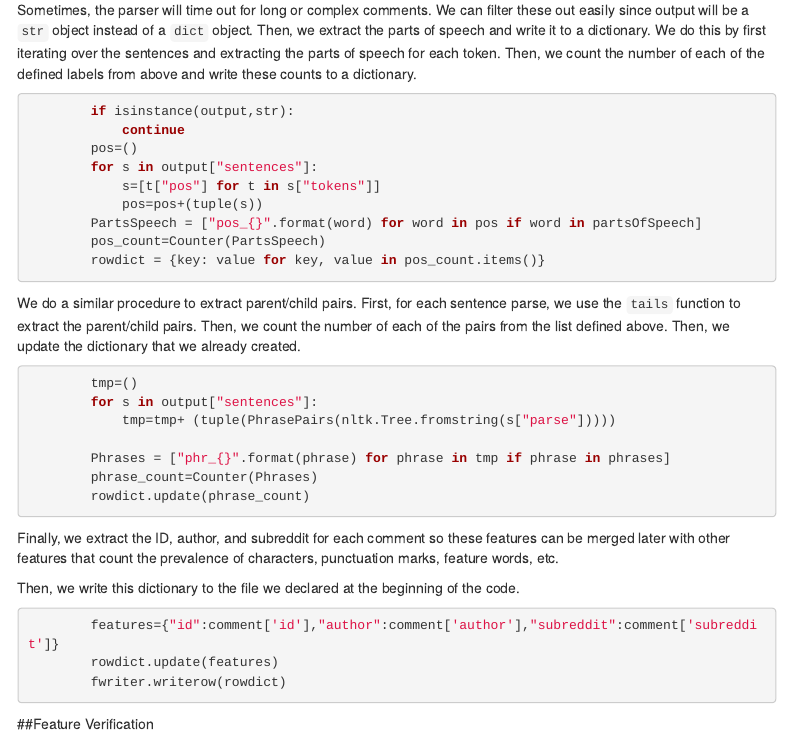
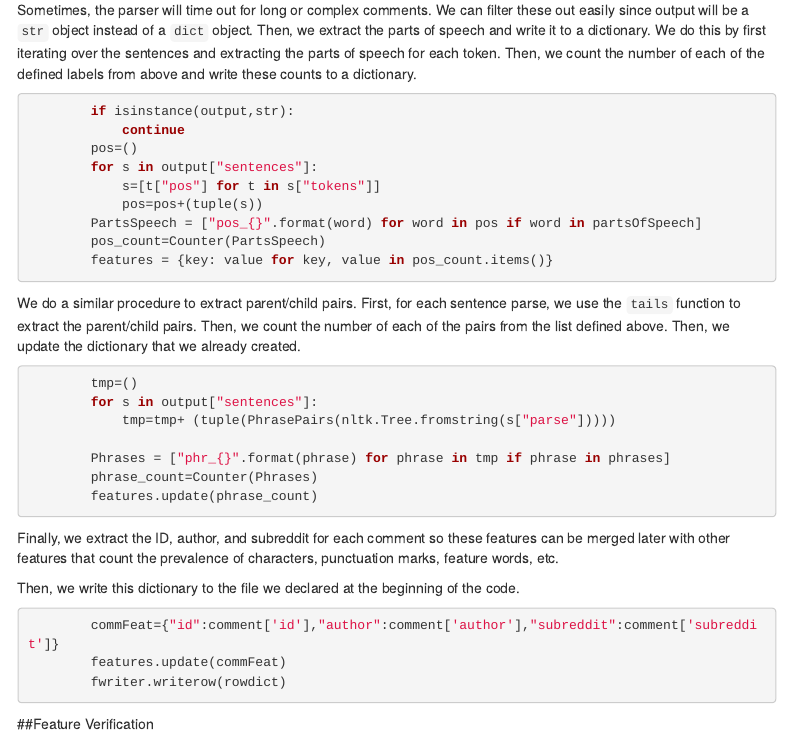
Before and after one commit to michellepistner/SoDA_Deanonymization, an R Markdown document (code review.Rmd): the page in a window 1100 px wide, from 3730 px down. Rendered offline with R 4.5, knitr and Pandoc, with nearby package versions; some code elsewhere in the file could not run offline; menus at the side of the page are left out.

Commit message:
Add files via upload

````diff
--- a/code review.Rmd
+++ b/code review.Rmd
@@ -202,7 +202,7 @@ Sometimes, the parser will time out for long or complex comments. We can filter
             pos=pos+(tuple(s))
         PartsSpeech = ["pos_{}".format(word) for word in pos if word in partsOfSpeech]
         pos_count=Counter(PartsSpeech)
-        rowdict = {key: value for key, value in pos_count.items()}
+        features = {key: value for key, value in pos_count.items()}
 ```
 
 We do a similar procedure to extract parent/child pairs. First, for each sentence parse, we use the `tails` function to extract the parent/child pairs. Then, we count the number of each of the pairs from the list defined above. Then, we update the dictionary that we already created.
@@ -213,7 +213,7 @@ We do a similar procedure to extract parent/child pairs. First, for each sentenc
 
         Phrases = ["phr_{}".format(phrase) for phrase in tmp if phrase in phrases]
         phrase_count=Counter(Phrases)
-        rowdict.update(phrase_count)
+        features.update(phrase_count)
 
 ```
 
@@ -221,8 +221,8 @@ Finally, we extract the  ID, author, and subreddit for each comment so these fea
 
 Then, we write this dictionary to the file we declared at the beginning of the code.
 ```{python,eval=FALSE}
-        features={"id":comment['id'],"author":comment['author'],"subreddit":comment['subreddit']}
-        rowdict.update(features)
+        commFeat={"id":comment['id'],"author":comment['author'],"subreddit":comment['subreddit']}
+        features.update(commFeat)
         fwriter.writerow(rowdict)
 
 ```
````
Also changed, not shown: code_review.html.
